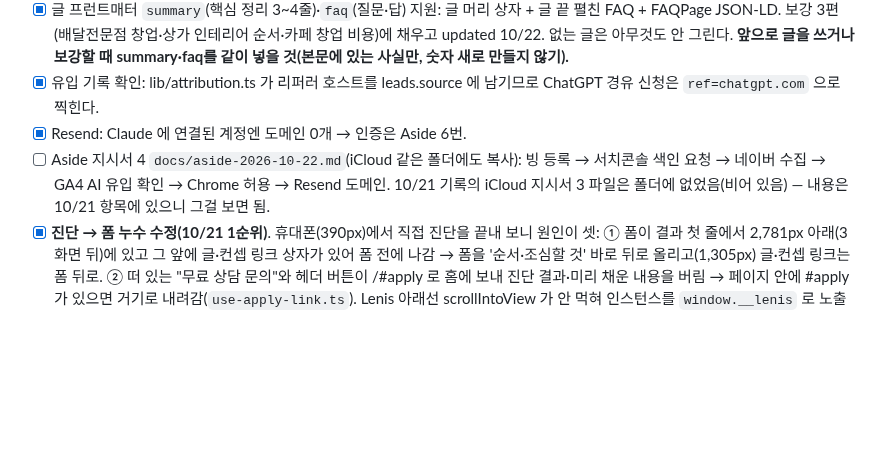
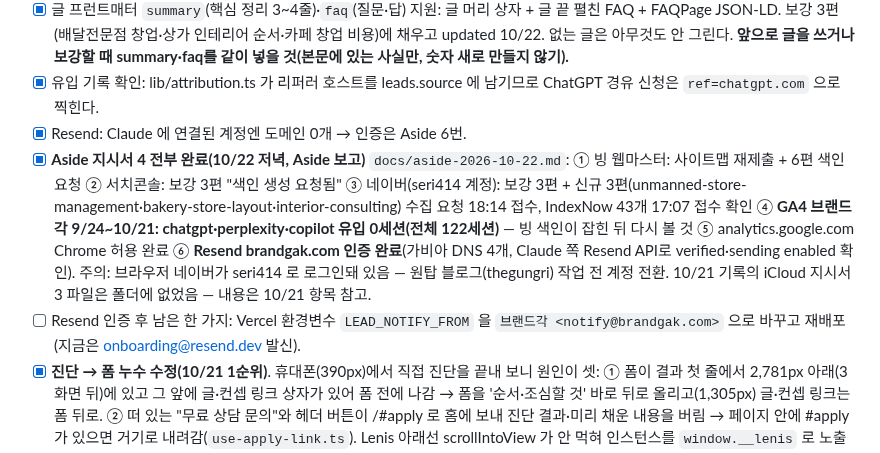
Before and after one commit to kkjjkim/ai-space-design-app, a Markdown page: PROGRESS.md, the part around the change. Rendered like a GitHub page; blank space fills up the shorter version.

Commit message:
docs: Aside 지시서 4 전부 완료 기록 — 빙·서치콘솔·네이버 색인 요청, GA4 AI 유입 0세션, Resend 도메인 인증
Co-Authored-By: Claude Fable 5.1 <noreply@anthropic.com>

```diff
--- a/PROGRESS.md
+++ b/PROGRESS.md
@@ -180,8 +180,14 @@
       **앞으로 글을 쓰거나 보강할 때 summary·faq를 같이 넣을 것(본문에 있는 사실만, 숫자 새로 만들지 않기).**
 - [x] 유입 기록 확인: lib/attribution.ts 가 리퍼러 호스트를 leads.source 에 남기므로 ChatGPT 경유 신청은 `ref=chatgpt.com` 으로 찍힌다.
 - [x] Resend: Claude 에 연결된 계정엔 도메인 0개 → 인증은 Aside 6번.
-- [ ] Aside 지시서 4 `docs/aside-2026-10-22.md`(iCloud 같은 폴더에도 복사): 빙 등록 → 서치콘솔 색인 요청 → 네이버 수집 → GA4 AI 유입 확인 → Chrome 허용 → Resend 도메인.
-      10/21 기록의 iCloud 지시서 3 파일은 폴더에 없었음(비어 있음) — 내용은 10/21 항목에 있으니 그걸 보면 됨.
+- [x] **Aside 지시서 4 전부 완료(10/22 저녁, Aside 보고)** `docs/aside-2026-10-22.md`:
+      ① 빙 웹마스터: 사이트맵 재제출 + 6편 색인 요청 ② 서치콘솔: 보강 3편 "색인 생성 요청됨"
+      ③ 네이버(seri414 계정): 보강 3편 + 신규 3편(unmanned-store-management·bakery-store-layout·interior-consulting) 수집 요청 18:14 접수, IndexNow 43개 17:07 접수 확인
+      ④ **GA4 브랜드각 9/24~10/21: chatgpt·perplexity·copilot 유입 0세션(전체 122세션)** — 빙 색인이 잡힌 뒤 다시 볼 것
+      ⑤ analytics.google.com Chrome 허용 완료 ⑥ **Resend brandgak.com 인증 완료**(가비아 DNS 4개, Claude 쪽 Resend API로 verified·sending enabled 확인).
+      주의: 브라우저 네이버가 seri414 로 로그인돼 있음 — 원탑 블로그(thegungri) 작업 전 계정 전환.
+      10/21 기록의 iCloud 지시서 3 파일은 폴더에 없었음 — 내용은 10/21 항목 참고.
+- [ ] Resend 인증 후 남은 한 가지: Vercel 환경변수 `LEAD_NOTIFY_FROM` 을 `브랜드각 <notify@brandgak.com>` 으로 바꾸고 재배포(지금은 onboarding@resend.dev 발신).
 - [x] **진단 → 폼 누수 수정(10/21 1순위)**. 휴대폰(390px)에서 직접 진단을 끝내 보니 원인이 셋:
       ① 폼이 결과 첫 줄에서 2,781px 아래(3화면 뒤)에 있고 그 앞에 글·컨셉 링크 상자가 있어 폼 전에 나감 → 폼을 '순서·조심할 것' 바로 뒤로 올리고(1,305px) 글·컨셉 링크는 폼 뒤로.
       ② 떠 있는 "무료 상담 문의"와 헤더 버튼이 /#apply 로 홈에 보내 진단 결과·미리 채운 내용을 버림 → 페이지 안에 #apply 가 있으면 거기로 내려감(`use-apply-link.ts`).
```
Also changed, not shown: docs/aside-2026-10-22.md (+4 -0 lines).
